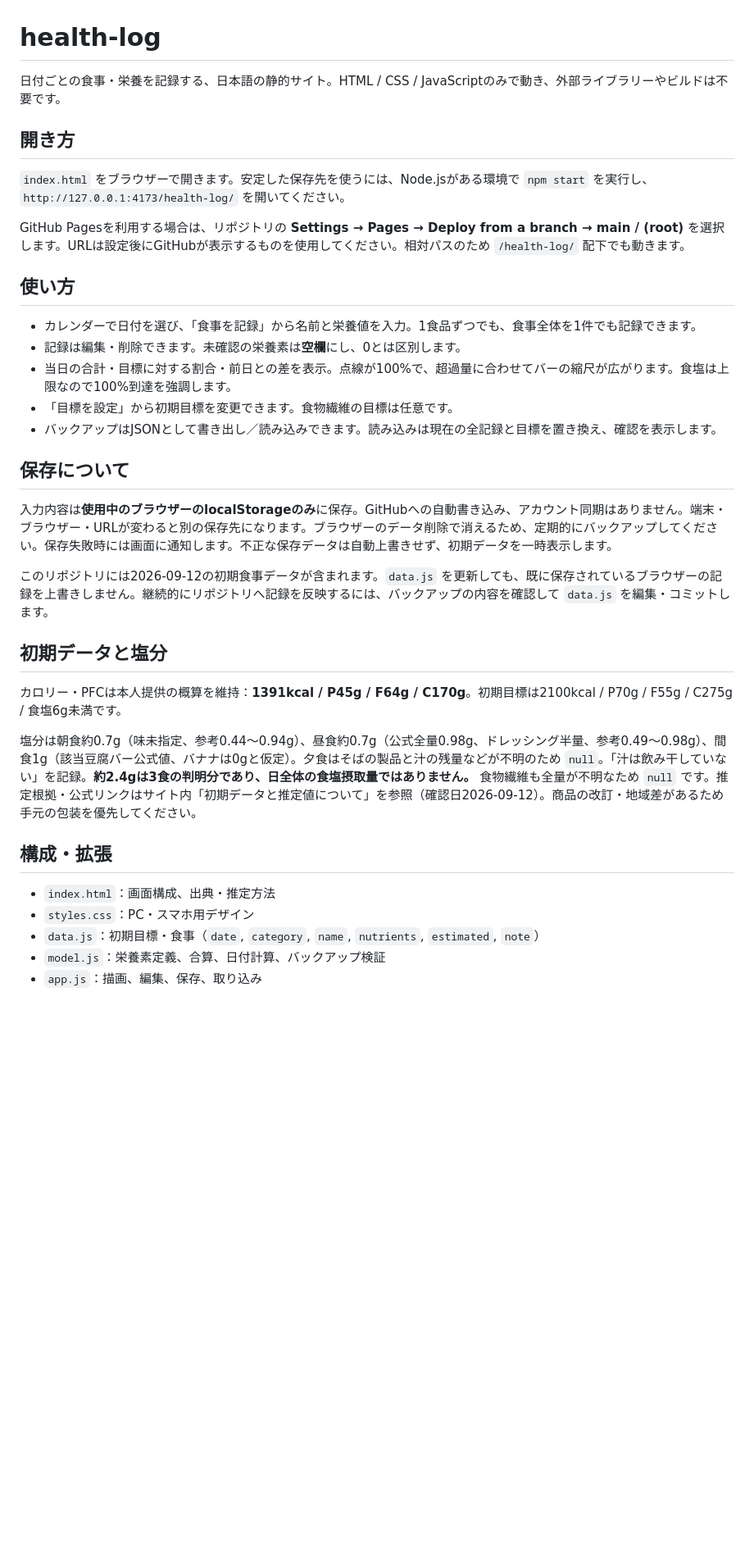
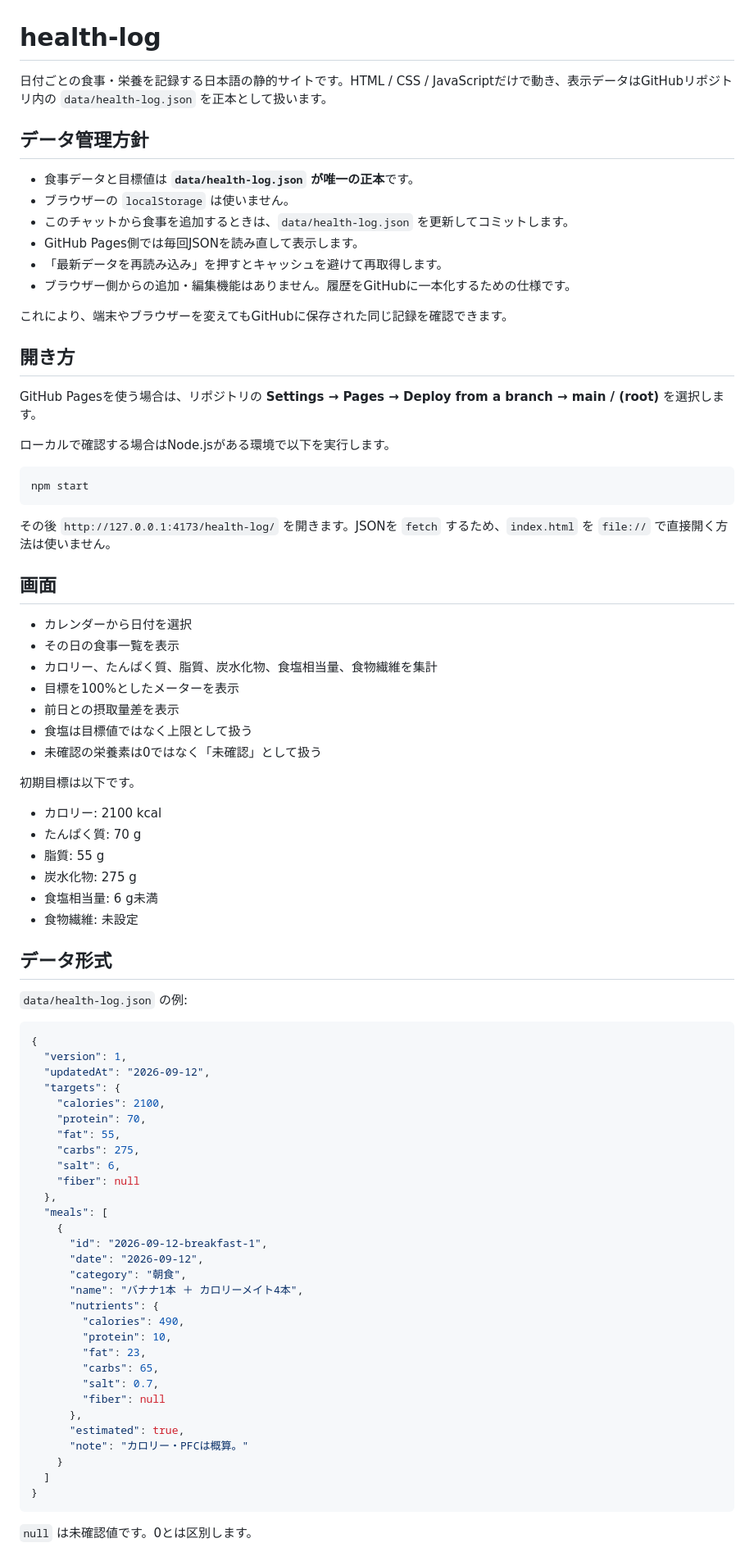
Before and after one commit to Harudon24/health-log, a Markdown page: README.md, the part around one of its changes. Shown at 82% size. Rendered like a GitHub page; blank space fills up the shorter version.

Commit message:
Document GitHub-backed data workflow

````diff
--- a/README.md
+++ b/README.md
@@ -1,38 +1,85 @@
 # health-log
 
-日付ごとの食事・栄養を記録する、日本語の静的サイト。HTML / CSS / JavaScriptのみで動き、外部ライブラリーやビルドは不要です。
+日付ごとの食事・栄養を記録する日本語の静的サイトです。HTML / CSS / JavaScriptだけで動き、表示データはGitHubリポジトリ内の `data/health-log.json` を正本として扱います。
+
+## データ管理方針
+
+- 食事データと目標値は **`data/health-log.json` が唯一の正本**です。
+- ブラウザーの `localStorage` は使いません。
+- このチャットから食事を追加するときは、`data/health-log.json` を更新してコミットします。
+- GitHub Pages側では毎回JSONを読み直して表示します。
+- 「最新データを再読み込み」を押すとキャッシュを避けて再取得します。
+- ブラウザー側からの追加・編集機能はありません。履歴をGitHubに一本化するための仕様です。
+
+これにより、端末やブラウザーを変えてもGitHubに保存された同じ記録を確認できます。
 
 ## 開き方
 
-`index.html` をブラウザーで開きます。安定した保存先を使うには、Node.jsがある環境で `npm start` を実行し、`http://127.0.0.1:4173/health-log/` を開いてください。
+GitHub Pagesを使う場合は、リポジトリの **Settings → Pages → Deploy from a branch → main / (root)** を選択します。
 
-GitHub Pagesを利用する場合は、リポジトリの **Settings → Pages → Deploy from a branch → main / (root)** を選択します。URLは設定後にGitHubが表示するものを使用してください。相対パスのため `/health-log/` 配下でも動きます。
+ローカルで確認する場合はNode.jsがある環境で以下を実行します。
 
-## 使い方
+```bash
+npm start
+```
 
-- カレンダーで日付を選び、「食事を記録」から名前と栄養値を入力。1食品ずつでも、食事全体を1件でも記録できます。
-- 記録は編集・削除できます。未確認の栄養素は**空欄**にし、0とは区別します。
-- 当日の合計・目標に対する割合・前日との差を表示。点線が100%で、超過量に合わせてバーの縮尺が広がります。食塩は上限なので100%到達を強調します。
-- 「目標を設定」から初期目標を変更できます。食物繊維の目標は任意です。
-- バックアップはJSONとして書き出し／読み込みできます。読み込みは現在の全記録と目標を置き換え、確認を表示します。
+その後 `http://127.0.0.1:4173/health-log/` を開きます。JSONを `fetch` するため、`index.html` を `file://` で直接開く方法は使いません。
 
-## 保存について
+## 画面
 
-入力内容は**使用中のブラウザーのlocalStorageのみ**に保存。GitHubへの自動書き込み、アカウント同期はありません。端末・ブラウザー・URLが変わると別の保存先になります。ブラウザーのデータ削除で消えるため、定期的にバックアップしてください。保存失敗時には画面に通知します。不正な保存データは自動上書きせず、初期データを一時表示します。
+- カレンダーから日付を選択
+- その日の食事一覧を表示
+- カロリー、たんぱく質、脂質、炭水化物、食塩相当量、食物繊維を集計
+- 目標を100%としたメーターを表示
+- 前日との摂取量差を表示
+- 食塩は目標値ではなく上限として扱う
+- 未確認の栄養素は0ではなく「未確認」として扱う
 
-このリポジトリには2026-09-12の初期食事データが含まれます。`data.js` を更新しても、既に保存されているブラウザーの記録を上書きしません。継続的にリポジトリへ記録を反映するには、バックアップの内容を確認して `data.js` を編集・コミットします。
+初期目標は以下です。
 
-## 初期データと塩分
+- カロリー: 2100 kcal
+- たんぱく質: 70 g
+- 脂質: 55 g
+- 炭水化物: 275 g
+- 食塩相当量: 6 g未満
+- 食物繊維: 未設定
 
-カロリー・PFCは本人提供の概算を維持：**1391kcal / P45g / F64g / C170g**。初期目標は2100kcal / P70g / F55g / C275g / 食塩6g未満です。
+## データ形式
 
-塩分は朝食約0.7g（味未指定、参考0.44〜0.94g）、昼食約0.7g（公式全量0.98g、ドレッシング半量、参考0.49〜0.98g）、間食1g（該当豆腐バー公式値、バナナは0gと仮定）。夕食はそばの製品と汁の残量などが不明のため `null`。「汁は飲み干していない」を記録。**約2.4gは3食の判明分であり、日全体の食塩摂取量ではありません。** 食物繊維も全量が不明なため `null` です。推定根拠・公式リンクはサイト内「初期データと推定値について」を参照（確認日2026-09-12）。商品の改訂・地域差があるため手元の包装を優先してください。
+`data/health-log.json` の例:
 
-## 構成・拡張
+```json
+{
+  "version": 1,
+  "updatedAt": "2026-09-12",
+  "targets": {
+    "calories": 2100,
+    "protein": 70,
+    "fat": 55,
+    "carbs": 275,
+    "salt": 6,
+    "fiber": null
+  },
+  "meals": [
+    {
+      "id": "2026-09-12-breakfast-1",
+      "date": "2026-09-12",
+      "category": "朝食",
+      "name": "バナナ1本 ＋ カロリーメイト4本",
+      "nutrients": {
+        "calories": 490,
+        "protein": 10,
+        "fat": 23,
+        "carbs": 65,
+        "salt": 0.7,
+        "fiber": null
+      },
+      "estimated": true,
+      "note": "カロリー・PFCは概算。"
+    }
+  ]
+}
+```
 
-- `index.html`：画面構成、出典・推定方法
-- `styles.css`：PC・スマホ用デザイン
-- `data.js`：初期目標・食事（`date`, `category`, `name`, `nutrients`, `estimated`, `note`）
-- `model.js`：栄養素定義、合算、日付計算、バックアップ検証
-- `app.js`：描画、編集、保存、取り込み
+`null` は未確認値です。0とは区別します。
 
````
Also changed, not shown: other parts of README.md (+19 -3 lines).
